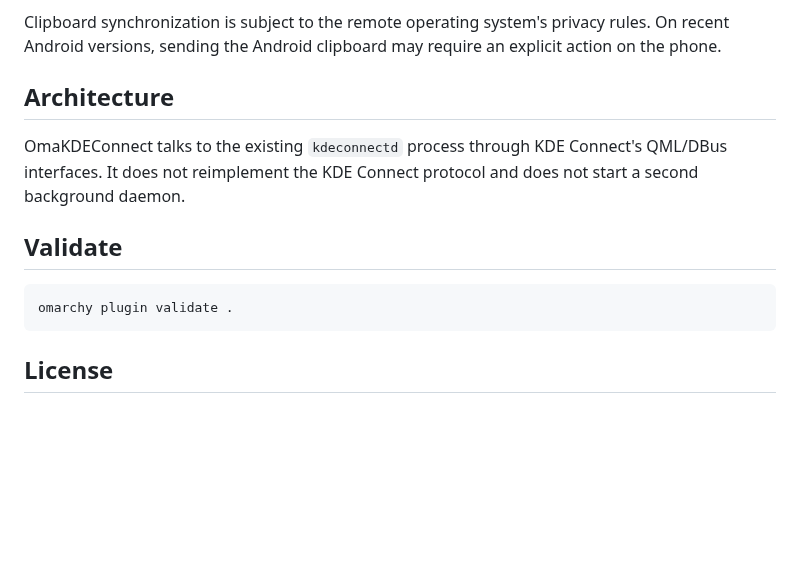
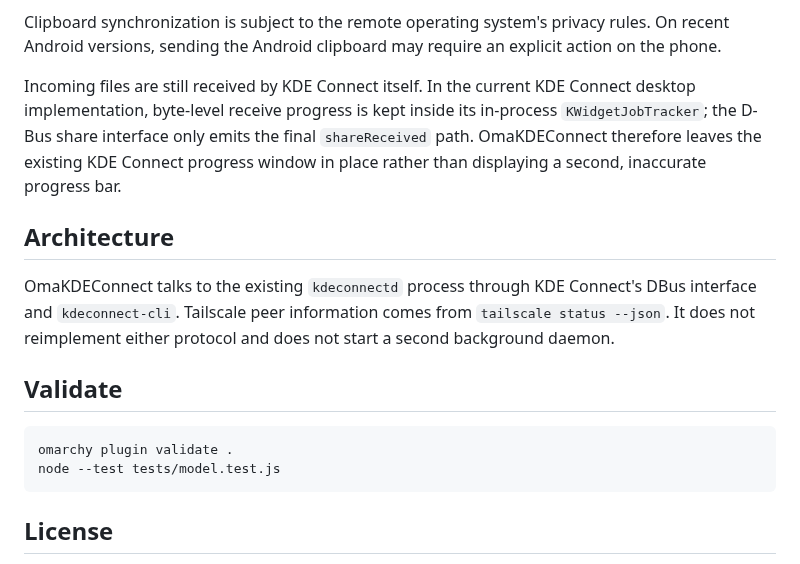
Before and after one commit to mintisan/OmaKDEConnect, a Markdown page: README.md, the part around one of its changes. Drawn GitHub-style; blank space fills up the shorter version.

````diff
--- a/README.md
+++ b/README.md
@@ -48,16 +126,25 @@ Clipboard synchronization is subject to the remote operating system's privacy
 rules. On recent Android versions, sending the Android clipboard may require an
 explicit action on the phone.
 
+Incoming files are still received by KDE Connect itself. In the current KDE
+Connect desktop implementation, byte-level receive progress is kept inside its
+in-process `KWidgetJobTracker`; the D-Bus share interface only emits the final
+`shareReceived` path. OmaKDEConnect therefore leaves the existing KDE Connect
+progress window in place rather than displaying a second, inaccurate progress
+bar.
+
 ## Architecture
 
 OmaKDEConnect talks to the existing `kdeconnectd` process through KDE
-Connect's QML/DBus interfaces. It does not reimplement the KDE Connect protocol
-and does not start a second background daemon.
+Connect's DBus interface and `kdeconnect-cli`. Tailscale peer information comes
+from `tailscale status --json`. It does not reimplement either protocol and
+does not start a second background daemon.
 
 ## Validate
 
 ```bash
 omarchy plugin validate .
+node --test tests/model.test.js
 ```
 
 ## License
````
Also changed, not shown: other parts of README.md (+84 -6 lines), screenshot.png (added), 6 other files.
